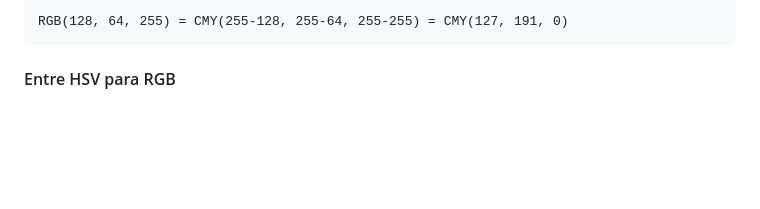
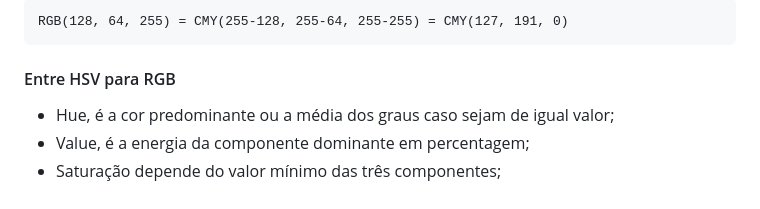
Before and after one commit to Fabio-A-Sa/Y3S2-ComputacaoGrafica, a Markdown page: Notes/5 - Luz e Cor.md, the part around the change. Rendered like a GitHub page; blank space fills up the shorter version.

Commit message:
conversões de cores

````diff
--- a/Notes/5 - Luz e Cor.md
+++ b/Notes/5 - Luz e Cor.md
@@ -77,3 +77,7 @@ RGB(128, 64, 255) = CMY(255-128, 255-64, 255-255) = CMY(127, 191, 0)
 ```
 
 #### Entre HSV para RGB
+
+- Hue, é a cor predominante ou a média dos graus caso sejam de igual valor;
+- Value, é a energia da componente dominante em percentagem;
+- Saturação depende do valor mínimo das três componentes;
````
